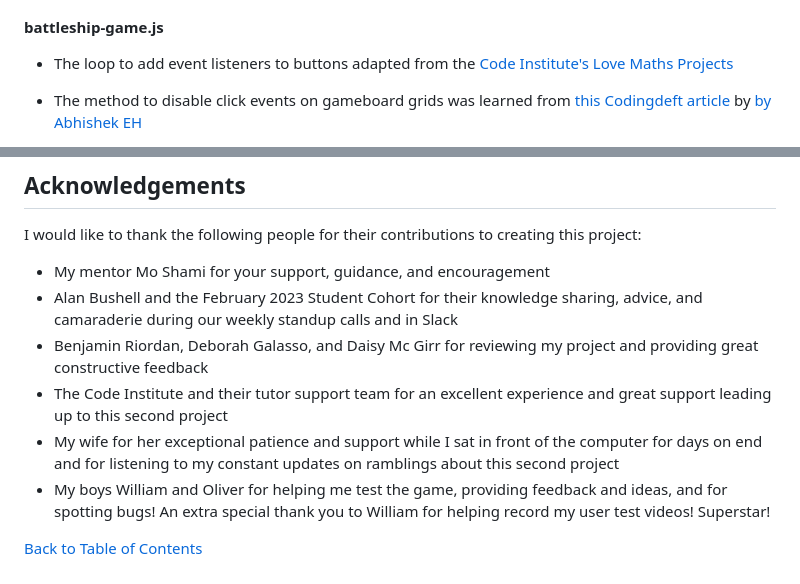
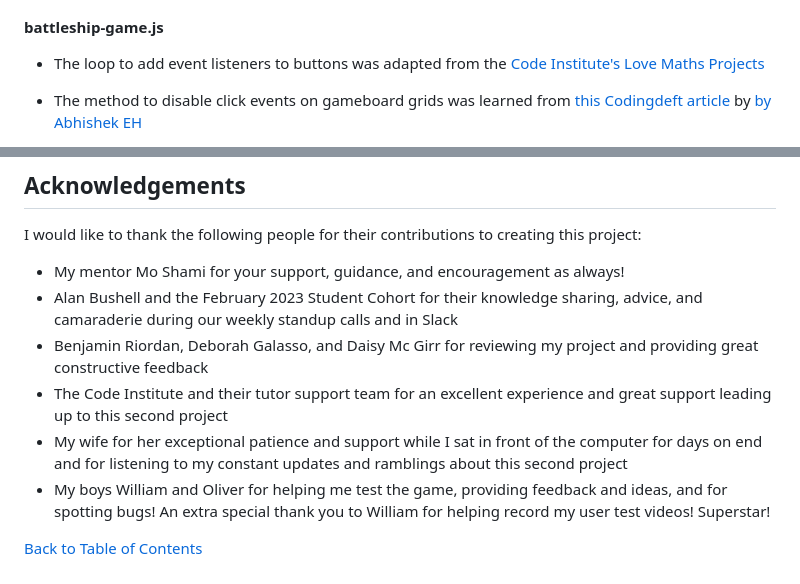
Before and after one commit to mat-shepherd/CI_PP2_BATTLESHIP_GAME, a Markdown page: README.md, 2 parts joined by grey strips. GitHub-like rendering.

Commit message:
Docs: updates to Acknowledgements

```diff
--- a/README.md
+++ b/README.md
@@ -1009,7 +1009,7 @@ In order of appearance:
 - Animation to make Player Message text flash on error. Code adapted from answer provided by [ChatGPT](https://chat.openai.com/) by [OpenAI](https://openai.com)
 
 #### battleship-game.js
-- The loop to add event listeners to buttons adapted from the [Code Institute's Love Maths Projects](https://github.com/Code-Institute-Org/love-maths)
+- The loop to add event listeners to buttons was adapted from the [Code Institute's Love Maths Projects](https://github.com/Code-Institute-Org/love-maths)
 - The method to disable click events on gameboard grids was learned from [this Codingdeft article](https://www.codingdeft.com/posts/disable-click-on-div-javascript-css/) by [by Abhishek EH](https://twitter.com/abhieh9)
 
 - The placeShip function that populates all of a ship's coordinates by increasing row letter and column number based on the size of the ship was largely based on code adapted from answers provided by [ChatGPT by OpenAI](https://openai.com/).
@@ -1034,11 +1034,11 @@ In order of appearance:
 
 I would like to thank the following people for their contributions to creating this project:
 
-- My mentor Mo Shami for your support, guidance, and encouragement
+- My mentor Mo Shami for your support, guidance, and encouragement as always!
 - Alan Bushell and the February 2023 Student Cohort for their knowledge sharing, advice, and camaraderie during our weekly standup calls and in Slack
 - Benjamin Riordan, Deborah Galasso, and Daisy Mc Girr for reviewing my project and providing great constructive feedback
 - The Code Institute and their tutor support team for an excellent experience and great support leading up to this second project
-- My wife for her exceptional patience and support while I sat in front of the computer for days on end and for listening to my constant updates on ramblings about this second project
+- My wife for her exceptional patience and support while I sat in front of the computer for days on end and for listening to my constant updates and ramblings about this second project
 - My boys William and Oliver for helping me test the game, providing feedback and ideas, and for spotting bugs! An extra special thank you to William for helping record my user test videos! Superstar!
 
 [Back to Table of Contents](#table-of-contents)
```
